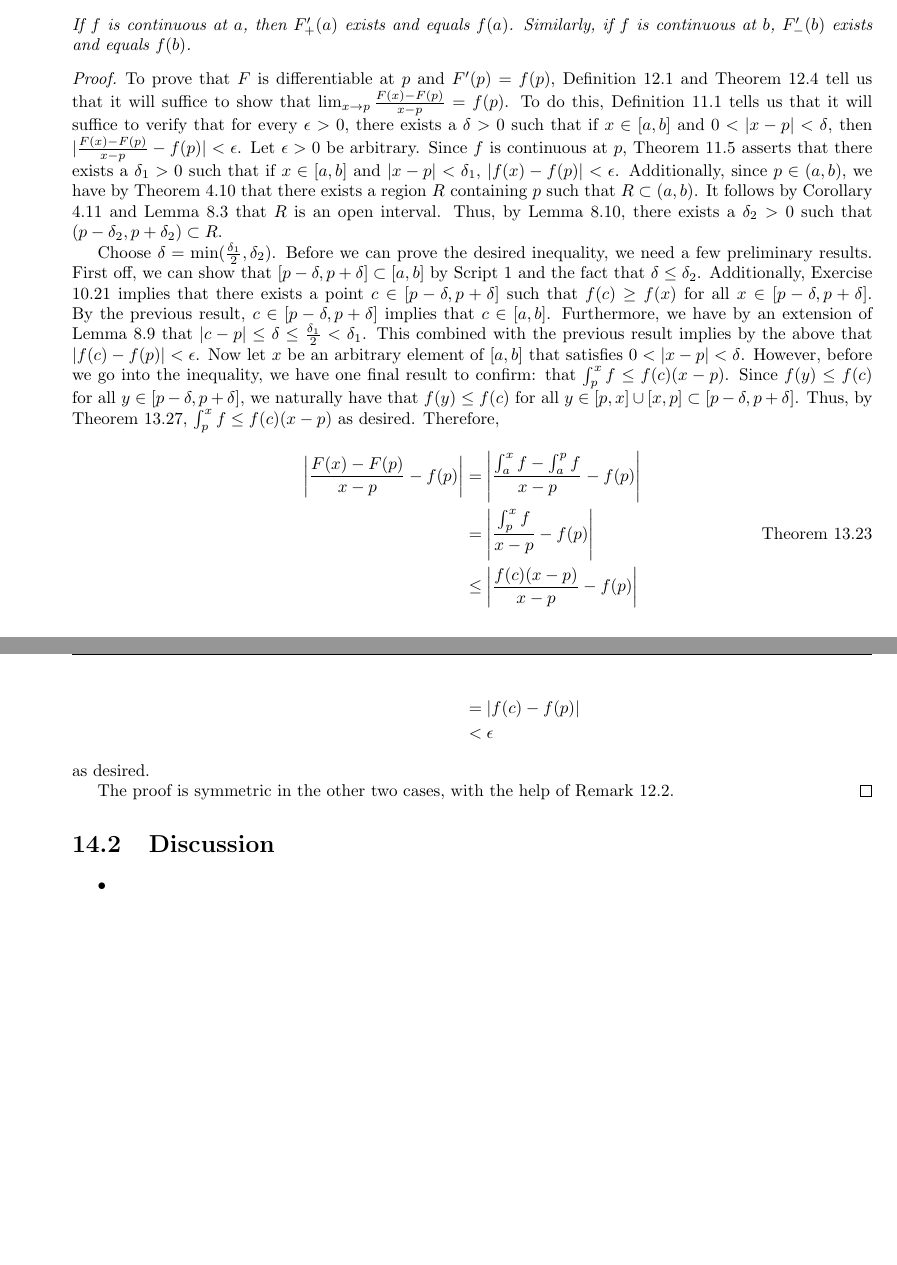
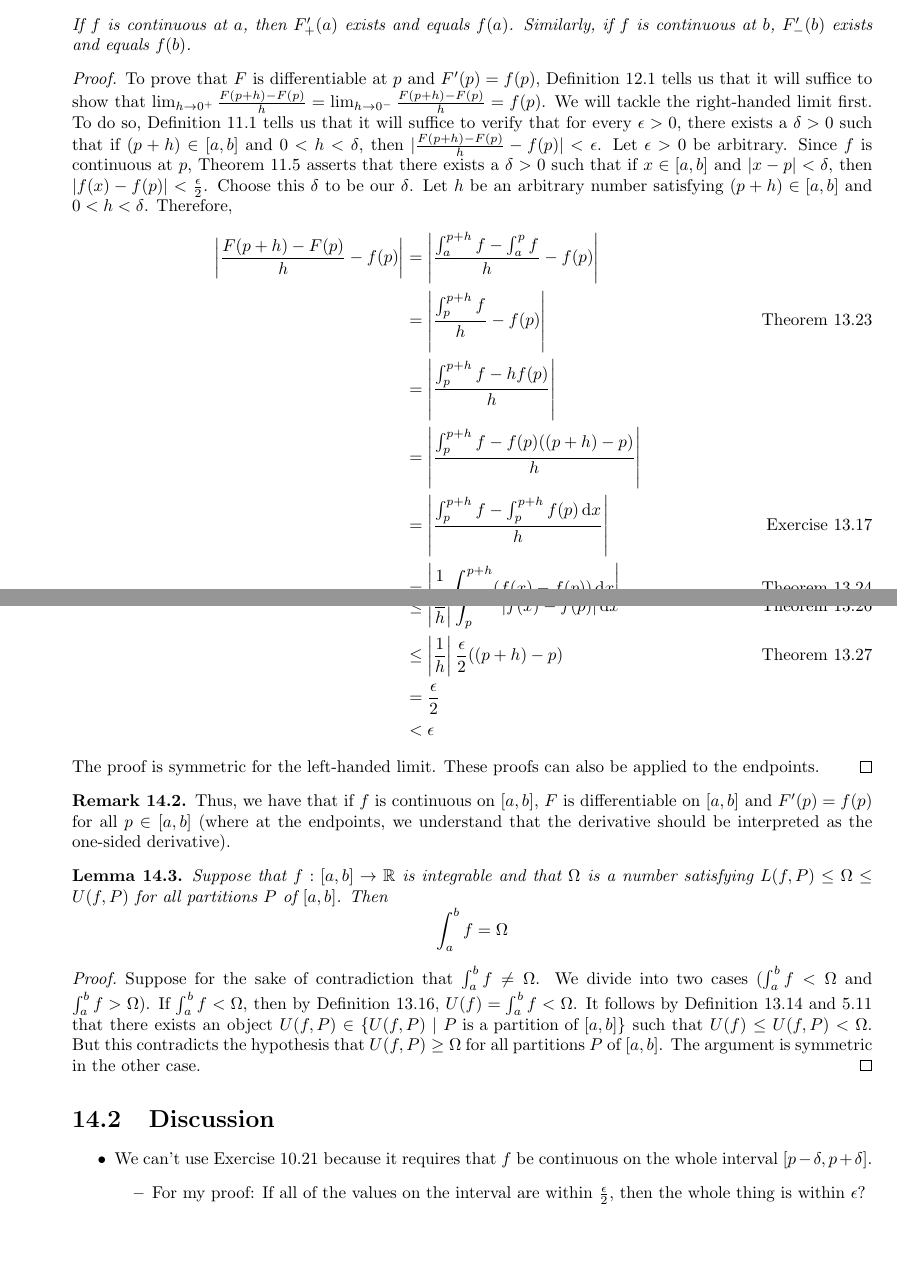
Before and after one commit to shadypuck/MATH16310Notes, a LaTeX thesis (main.tex, which reads Script13/script13.tex, Script14/script14.tex): two parts of pages 36 and 37 of 37, joined at a grey line, cut so that both start at the same text. The pictures show the PDF file main.pdf that the author committed with the source.

Commit message:
Script 13 (8) / 14 (1) (corrected + discussion)

```diff
--- a/Script13/script13.tex
+++ b/Script13/script13.tex
@@ -1022,7 +1022,7 @@ always holds, regardless of the ordering of $a,b,c$ whenever $f$ is integrable o
     \end{equation*}
     Then $F$ is continuous.
     \begin{proof}
-        To prove that $F$ is continuous, Theorem \ref{trm:9.10} tells us that it will suffice to show that $F$ is continuous at every $x\in[a,b]$. Let $x$ be an arbitrary element of $[a,b]$. To show that $F$ is continuous at $x$, Theorem \ref{trm:11.5} tells us that it will suffice to verify that for every $\epsilon>0$, there exists a $\delta>0$ such that if $y\in[a,b]$ and $|y-x|<\delta$, then $|F(y)-F(x)|<\epsilon$. Let $\epsilon>0$ be arbitrary. Define $s=\sup\{|f(x)|\mid x\in[a,b]\}$ so that we may choose $\delta=\frac{\epsilon}{s}$. Now let $y$ be an arbitrary element of $[a,b]$ such that $|y-x|<\delta$. Therefore,
+        To prove that $F$ is continuous, Theorem \ref{trm:9.10} tells us that it will suffice to show that $F$ is continuous at every $x\in[a,b]$. Let $x$ be an arbitrary element of $[a,b]$. To show that $F$ is continuous at $x$, Theorem \ref{trm:11.5} tells us that it will suffice to verify that for every $\epsilon>0$, there exists a $\delta>0$ such that if $y\in[a,b]$ and $|y-x|<\delta$, then $|F(y)-F(x)|<\epsilon$. Let $\epsilon>0$ be arbitrary. By Scripts \ref{sct:1} and \ref{sct:5}, the fact that $\{f(x)\mid x\in[a,b]\}$ is nonempty and bounded implies that $\{|f(x)|\mid x\in[a,b]\}$ is nonempty and bounded above. Thus, by Theorem \ref{trm:5.17}, $\sup\{|f(x)|\mid x\in[a,b]\}$ exists. As such, we may define $s=\sup\{|f(x)|\mid x\in[a,b]\}$ so that we may choose $\delta=\frac{\epsilon}{s}$. Now let $y$ be an arbitrary element of $[a,b]$ such that $|y-x|<\delta$. Therefore,
         \begin{align*}
             |F(y)-F(x)| &= \left| \int_a^yf-\int_a^xf \right|\\
             &= \left| \int_x^yf \right|\tag*{Theorem \ref{trm:13.23}}\\
--- a/Script14/script14.tex
+++ b/Script14/script14.tex
@@ -22,32 +22,8 @@
     \end{equation*}
     If $f$ is continuous at $a$, then $F_+'(a)$ exists and equals $f(a)$. Similarly, if $f$ is continuous at $b$, $F_-'(b)$ exists and equals $f(b)$.
     \begin{proof}
-        % \begin{itemize}
-        %     \item Theorem \ref{trm:11.5}: There exists a $\delta_1>0$ such that if $x\in[a,b]$ and $|x-p|<\delta_1$, $|f(x)-f(p)|<\epsilon$.
-        %     \item Theorem \ref{trm:4.10}: There exists a region $R$ containing $p$ such that $R\subset(a,b)$.
-        %     \item Corollary \ref{cly:4.11} and Lemma \ref{lem:8.3}: $R$ is an open interval.
-        %     \item Lemma \ref{lem:8.10}: There exists a $\delta_2>0$ such that $(p-\delta_2,p+\delta_2)\subset R$.
-        %     \item Choose $\delta=\min(\frac{\delta_1}{2},\delta_2)$.
-        %     \item Script \ref{sct:8}: $[p-\delta,p+\delta]\subset[a,b]$.
-        %     \item Exercise \ref{exr:10.21}: There exists a point $c\in[p-\delta,p+\delta]$ such that $f(c)\geq f(x)$ for all $x\in[p-\delta,p+\delta]$.
-        %     \item Let $x$ be an arbitrary element of $[a,b]$ that satisfies $0<|x-p|<\delta$.
-        %     \item Therefore,
-        %     \begin{align*}
-        %         \left| \frac{F(x)-F(p)}{x-p}-f(p) \right| &= \left| \frac{\int_a^xf-\int_a^pf}{x-p}-f(p) \right|\\
-        %         &= \left| \frac{\int_p^xf}{x-p}-f(p) \right|\tag*{Theorem \ref{trm:13.23}}\\
-        %         &\leq \left| \frac{f(c)(x-p)}{x-p}-f(p) \right|\tag*{Theorem \ref{trm:13.27}}\\
-        %         &= |f(c)-f(p)|\\
-        %         &< \epsilon
-        %     \end{align*}
-        %     as desired.
-        % \end{itemize}
-
-        % seek to confirm that $[p-\delta,p+\delta]\subset[a,b]$. To do so, Definition \ref{dfn:1.3} tells us that it will suffice to demonstrate that every $x\in[p-\delta,p+\delta]$ is an element of $[a,b]$. Let $x$ be an arbitrary element of $[p-\delta,p+\delta]$. We divide into three cases ($x=p-\delta$, $x=p+\delta$, and $x\in(p-\delta,p+\delta)$)
-
-
-        To prove that $F$ is differentiable at $p$ and $F'(p)=f(p)$, Definition \ref{dfn:12.1} and Theorem \ref{trm:12.4} tell us that it will suffice to show that $\lim_{x\to p}\frac{F(x)-F(p)}{x-p}=f(p)$. To do this, Definition \ref{dfn:11.1} tells us that it will suffice to verify that for every $\epsilon>0$, there exists a $\delta>0$ such that if $x\in[a,b]$ and $0<|x-p|<\delta$, then $|\frac{F(x)-F(p)}{x-p}-f(p)|<\epsilon$. Let $\epsilon>0$ be arbitrary. Since $f$ is continuous at $p$, Theorem \ref{trm:11.5} asserts that there exists a $\delta_1>0$ such that if $x\in[a,b]$ and $|x-p|<\delta_1$, $|f(x)-f(p)|<\epsilon$. Additionally, since $p\in(a,b)$, we have by Theorem \ref{trm:4.10} that there exists a region $R$ containing $p$ such that $R\subset(a,b)$. It follows by Corollary \ref{cly:4.11} and Lemma \ref{lem:8.3} that $R$ is an open interval. Thus, by Lemma \ref{lem:8.10}, there exists a $\delta_2>0$ such that $(p-\delta_2,p+\delta_2)\subset R$.\par
-        Choose $\delta=\min(\frac{\delta_1}{2},\delta_2)$. Before we can prove the desired inequality, we need a few preliminary results. First off, we can show that $[p-\delta,p+\delta]\subset[a,b]$ by Script \ref{sct:1} and the fact that $\delta\leq\delta_2$. Additionally, Exercise \ref{exr:10.21} implies that there exists a point $c\in[p-\delta,p+\delta]$ such that $f(c)\geq f(x)$ for all $x\in[p-\delta,p+\delta]$. By the previous result, $c\in[p-\delta,p+\delta]$ implies that $c\in[a,b]$. Furthermore, we have by an extension of Lemma \ref{exr:8.9} that $|c-p|\leq\delta\leq\frac{\delta_1}{2}<\delta_1$. This combined with the previous result implies by the above that $|f(c)-f(p)|<\epsilon$. Now let $x$ be an arbitrary element of $[a,b]$ that satisfies $0<|x-p|<\delta$. However, before we go into the inequality, we have one final result to confirm: that $\int_p^xf\leq f(c)(x-p)$. Since $f(y)\leq f(c)$ for all $y\in[p-\delta,p+\delta]$, we naturally have that $f(y)\leq f(c)$ for all $y\in[p,x]\cup[x,p]\subset[p-\delta,p+\delta]$. Thus, by Theorem \ref{trm:13.27}, $\int_p^xf\leq f(c)(x-p)$ as desired. Therefore,
+        To prove that $F$ is differentiable at $p$ and $F'(p)=f(p)$, Definition \ref{dfn:12.1} tells us that it will suffice to show that $\lim_{h\to 0^+}\frac{F(p+h)-F(p)}{h}=\lim_{h\to 0^-}\frac{F(p+h)-F(p)}{h}=f(p)$. We will tackle the right-handed limit first. To do so, Definition \ref{dfn:11.1} tells us that it will suffice to verify that for every $\epsilon>0$, there exists a $\delta>0$ such that if $(p+h)\in[a,b]$ and $0<h<\delta$, then $|\frac{F(p+h)-F(p)}{h}-f(p)|<\epsilon$. Let $\epsilon>0$ be arbitrary. Since $f$ is continuous at $p$, Theorem \ref{trm:11.5} asserts that there exists a $\delta>0$ such that if $x\in[a,b]$ and $|x-p|<\delta$, then $|f(x)-f(p)|<\frac{\epsilon}{2}$. Choose this $\delta$ to be our $\delta$. Let $h$ be an arbitrary number satisfying $(p+h)\in[a,b]$ and $0<h<\delta$. Therefore,
         \begingroup
         \allowdisplaybreaks
         \begin{align*}
-            \left| \frac{F(x)-F(p)}{x-p}-f(p) \right| &= \left| \frac{\int_a^xf-\int_a^pf}{x-p}-f(p) \right|\\
+            \left| \frac{F(p+h)-F(p)}{h}-f(p) \right| &= \left| \frac{\int_a^{p+h}f-\int_a^pf}{h}-f(p) \right|\\
@@ -57,10 +37,24 @@
+            &= \frac{\epsilon}{2}\\
             &< \epsilon
         \end{align*}
         \endgroup
-        as desired.\par
-        The proof is symmetric in the other two cases, with the help of Remark \ref{rmk:12.2}.
+        The proof is symmetric for the left-handed limit. These proofs can also be applied to the endpoints.
     \end{proof}
 \end{theorem}
+
+\begin{remark}\label{rmk:14.2}
+    Thus, we have that if $f$ is continuous on $[a,b]$, $F$ is differentiable on $[a,b]$ and $F'(p)=f(p)$ for all $p\in[a,b]$ (where at the endpoints, we understand that the derivative should be interpreted as the one-sided derivative).
+\end{remark}
+
+\begin{lemma}\label{lem:14.3}
+    Suppose that $f:[a,b]\to\R$ is integrable and that $\Omega$ is a number satisfying $L(f,P)\leq\Omega\leq U(f,P)$ for all partitions $P$ of $[a,b]$. Then
+    \begin{equation*}
+        \int_a^bf = \Omega
+    \end{equation*}
+    \begin{proof}
+        Suppose for the sake of contradiction that $\int_a^bf\neq\Omega$. We divide into two cases ($\int_a^bf<\Omega$ and $\int_a^bf>\Omega$). If $\int_a^bf<\Omega$, then by Definition \ref{dfn:13.16}, $U(f)=\int_a^bf<\Omega$. It follows by Definition \ref{dfn:13.14} and \ref{lem:5.11} that there exists an object $U(f,P)\in\{U(f,P)\mid P\text{ is a partition of }[a,b]\}$ such that $U(f)\leq U(f,P)<\Omega$. But this contradicts the hypothesis that $U(f,P)\geq\Omega$ for all partitions $P$ of $[a,b]$. The argument is symmetric in the other case.
+    \end{proof}
+\end{lemma}
 
 
 
--- a/main.tex
+++ b/main.tex
@@ -77,7 +78,10 @@
 
 \section{Discussion}
 \begin{itemize}
-    \item
+    \item We can't use Exercise \ref{exr:10.21} because it requires that $f$ be continuous on the whole interval $[p-\delta,p+\delta]$.
+    \begin{itemize}
+        \item For my proof: If all of the values on the interval are within $\frac{\epsilon}{2}$, then the whole thing is within $\epsilon$?
+    \end{itemize}
 \end{itemize}
 
 
```
Also changed, not shown: Script13/script13.pdf, Script14/script14.pdf, main.pdf, Script14/script14.tex (10 more changed lines), main.tex (1 more changed lines).
